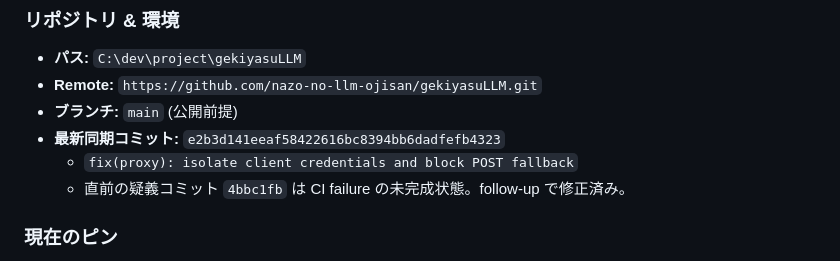
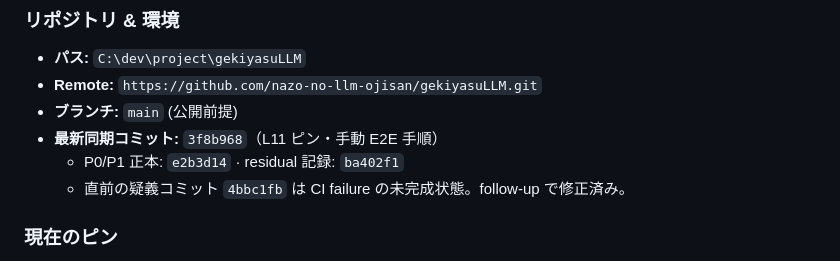
Before and after one commit to nazo-no-llm-ojisan/gekiyasuLLM, a Markdown page: docs/HANDOFF.md, the part around the change. Rendered like a GitHub page.

Commit message:
docs: point HANDOFF at L11 pin commit

```diff
--- a/docs/HANDOFF.md
+++ b/docs/HANDOFF.md
@@ -21,8 +21,8 @@
 - **パス:** `C:\dev\project\gekiyasuLLM`
 - **Remote:** `https://github.com/nazo-no-llm-ojisan/gekiyasuLLM.git`
 - **ブランチ:** `main` (公開前提)
-- **最新同期コミット:** `e2b3d141eeaf58422616bc8394bb6dadfefb4323`
-  - `fix(proxy): isolate client credentials and block POST fallback`
+- **最新同期コミット:** `3f8b968`（L11 ピン・手動 E2E 手順）
+  - P0/P1 正本: `e2b3d14` · residual 記録: `ba402f1`
   - 直前の疑義コミット `4bbc1fb` は CI failure の未完成状態。follow-up で修正済み。
 
 ### 現在のピン
```
